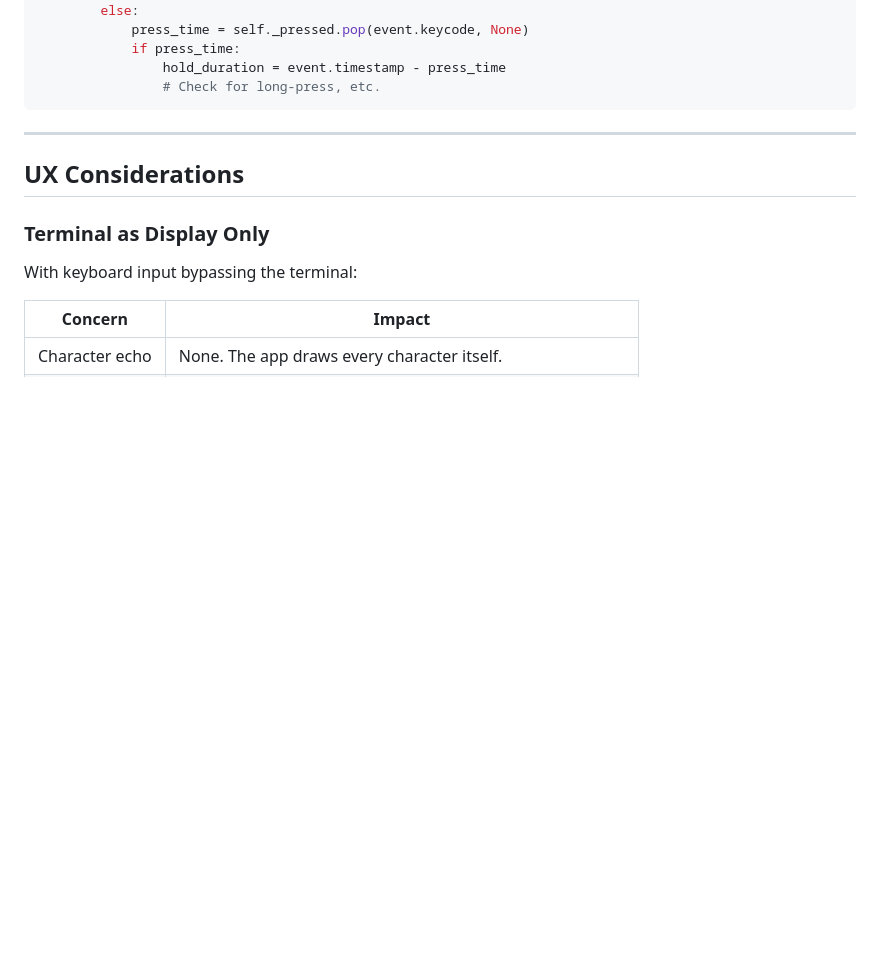
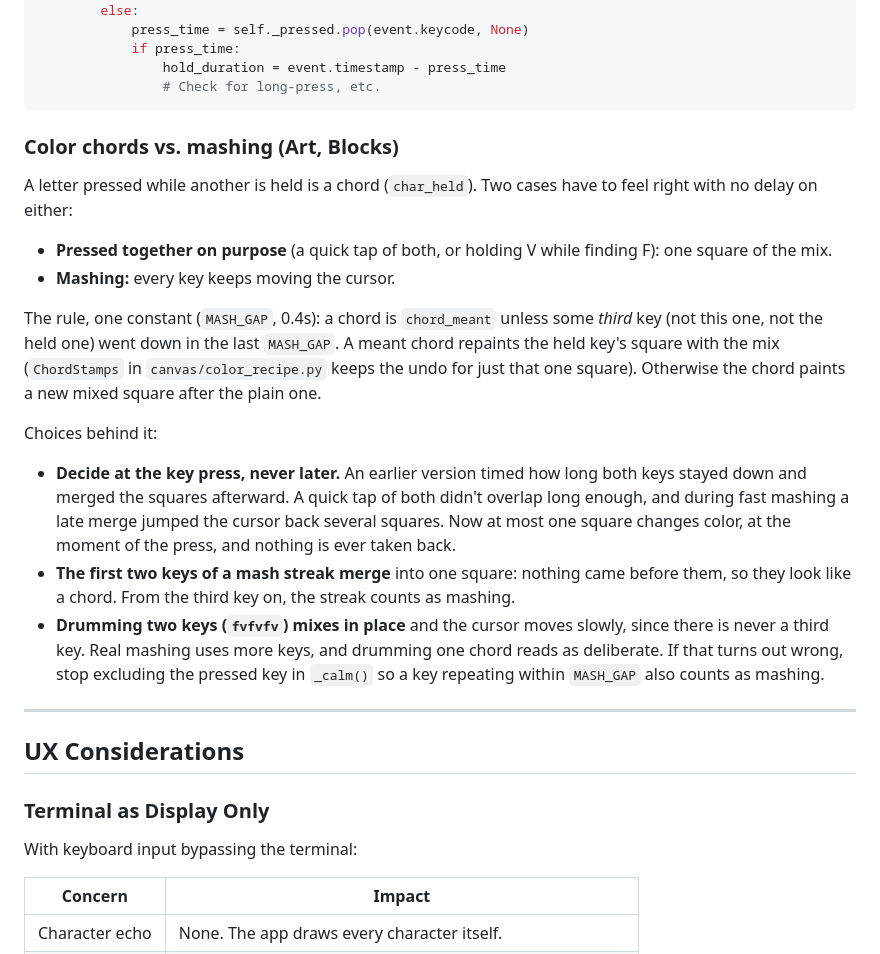
Before and after one commit to purplecomputerorg/purplecomputer, a Markdown page: guides/keyboard-architecture.md, the part around the change. Rendered like a GitHub page; blank space fills up the shorter version.

Commit message:
Document how Art and Blocks tell a deliberate color chord from mashing, and why.

````diff
--- a/guides/keyboard-architecture.md
+++ b/guides/keyboard-architecture.md
@@ -112,6 +112,21 @@ class KeyboardStateMachine:
                 hold_duration = event.timestamp - press_time
                 # Check for long-press, etc.
 ```
+
+### Color chords vs. mashing (Art, Blocks)
+
+A letter pressed while another is held is a chord (`char_held`). Two cases have to feel right with no delay on either:
+
+- **Pressed together on purpose** (a quick tap of both, or holding V while finding F): one square of the mix.
+- **Mashing:** every key keeps moving the cursor.
+
+The rule, one constant (`MASH_GAP`, 0.4s): a chord is `chord_meant` unless some *third* key (not this one, not the held one) went down in the last `MASH_GAP`. A meant chord repaints the held key's square with the mix (`ChordStamps` in `canvas/color_recipe.py` keeps the undo for just that one square). Otherwise the chord paints a new mixed square after the plain one.
+
+Choices behind it:
+
+- **Decide at the key press, never later.** An earlier version timed how long both keys stayed down and merged the squares afterward. A quick tap of both didn't overlap long enough, and during fast mashing a late merge jumped the cursor back several squares. Now at most one square changes color, at the moment of the press, and nothing is ever taken back.
+- **The first two keys of a mash streak merge** into one square: nothing came before them, so they look like a chord. From the third key on, the streak counts as mashing.
+- **Drumming two keys (`fvfvfv`) mixes in place** and the cursor moves slowly, since there is never a third key. Real mashing uses more keys, and drumming one chord reads as deliberate. If that turns out wrong, stop excluding the pressed key in `_calm()` so a key repeating within `MASH_GAP` also counts as mashing.
 
 ---
 
````
